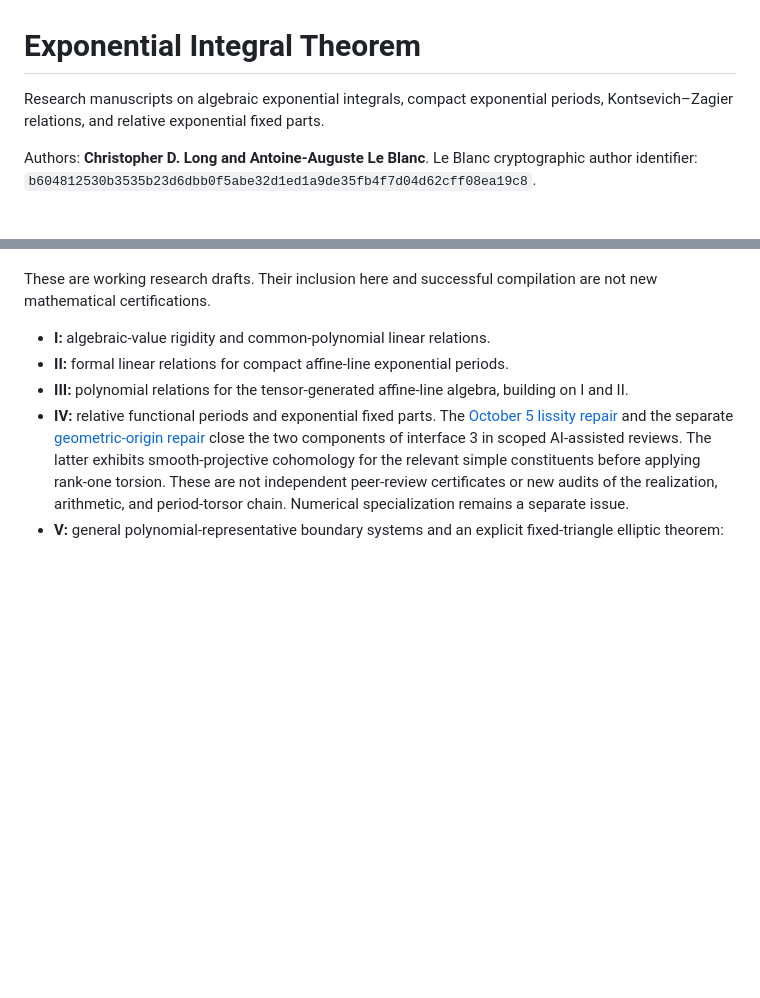
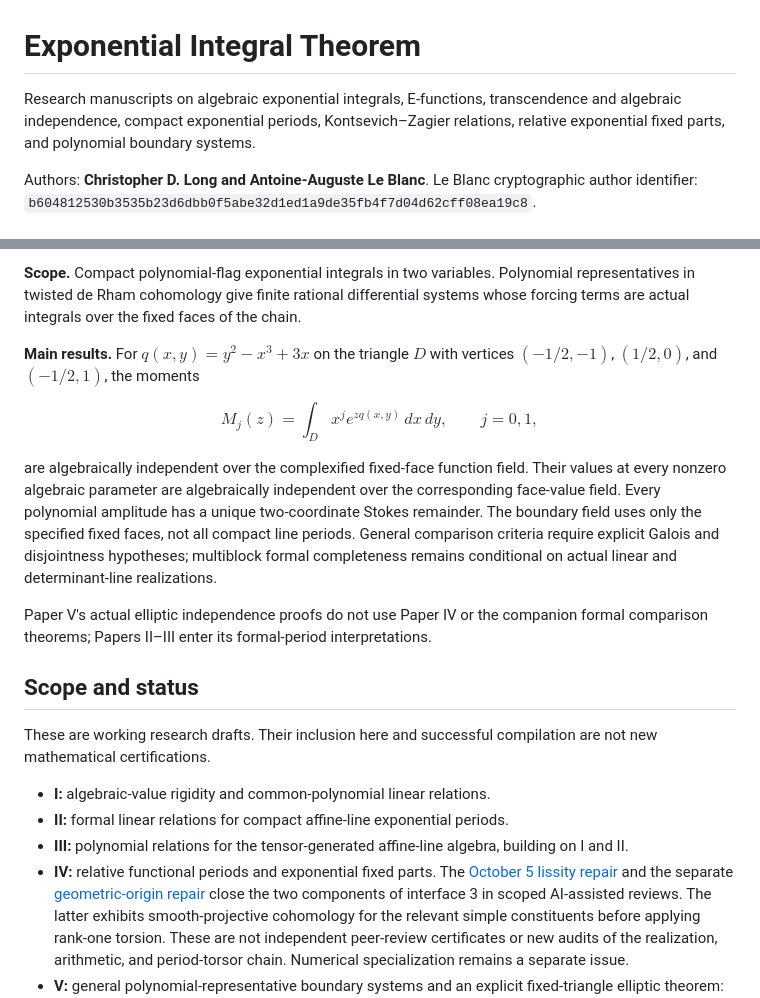
Before and after one commit to long-mathematics/exponential-integral-theorem, a Markdown page: README.md, 2 parts joined by grey strips. Rendered like a GitHub page; blank space fills up the shorter version.

```diff
--- a/README.md
+++ b/README.md
@@ -1,6 +1,6 @@
 # Exponential Integral Theorem
 
-Research manuscripts on algebraic exponential integrals, compact exponential periods, Kontsevich–Zagier relations, and relative exponential fixed parts.
+Research manuscripts on algebraic exponential integrals, E-functions, transcendence and algebraic independence, compact exponential periods, Kontsevich–Zagier relations, relative exponential fixed parts, and polynomial boundary systems.
 
 Authors: **Christopher D. Long and Antoine-Auguste Le Blanc**. Le Blanc cryptographic author identifier: `b604812530b3535b23d6dbb0f5abe32d1ed1a9de35fb4f7d04d62cff08ea19c8`.
 
@@ -20,3 +63,16 @@ The PDFs are committed snapshots of the corresponding sources, not expiring buil
+**Scope.** Compact polynomial-flag exponential integrals in two variables. Polynomial representatives in twisted de Rham cohomology give finite rational differential systems whose forcing terms are actual integrals over the fixed faces of the chain.
+
+**Main results.** For $q(x,y)=y^2-x^3+3x$ on the triangle $D$ with vertices $(-1/2,-1)$, $(1/2,0)$, and $(-1/2,1)$, the moments
+
+$$
+M_j(z)=\int_D x^j e^{zq(x,y)}\,dx\,dy,\qquad j=0,1,
+$$
+
+are algebraically independent over the complexified fixed-face function field. Their values at every nonzero algebraic parameter are algebraically independent over the corresponding face-value field. Every polynomial amplitude has a unique two-coordinate Stokes remainder. The boundary field uses only the specified fixed faces, not all compact line periods. General comparison criteria require explicit Galois and disjointness hypotheses; multiblock formal completeness remains conditional on actual linear and determinant-line realizations.
+
+Paper V's actual elliptic independence proofs do not use Paper IV or the companion formal comparison theorems; Papers II–III enter its formal-period interpretations.
+
+## Scope and status
 
 These are working research drafts. Their inclusion here and successful compilation are not new mathematical certifications.
 
```
Also changed, not shown: other parts of README.md (+44 -1 lines).
